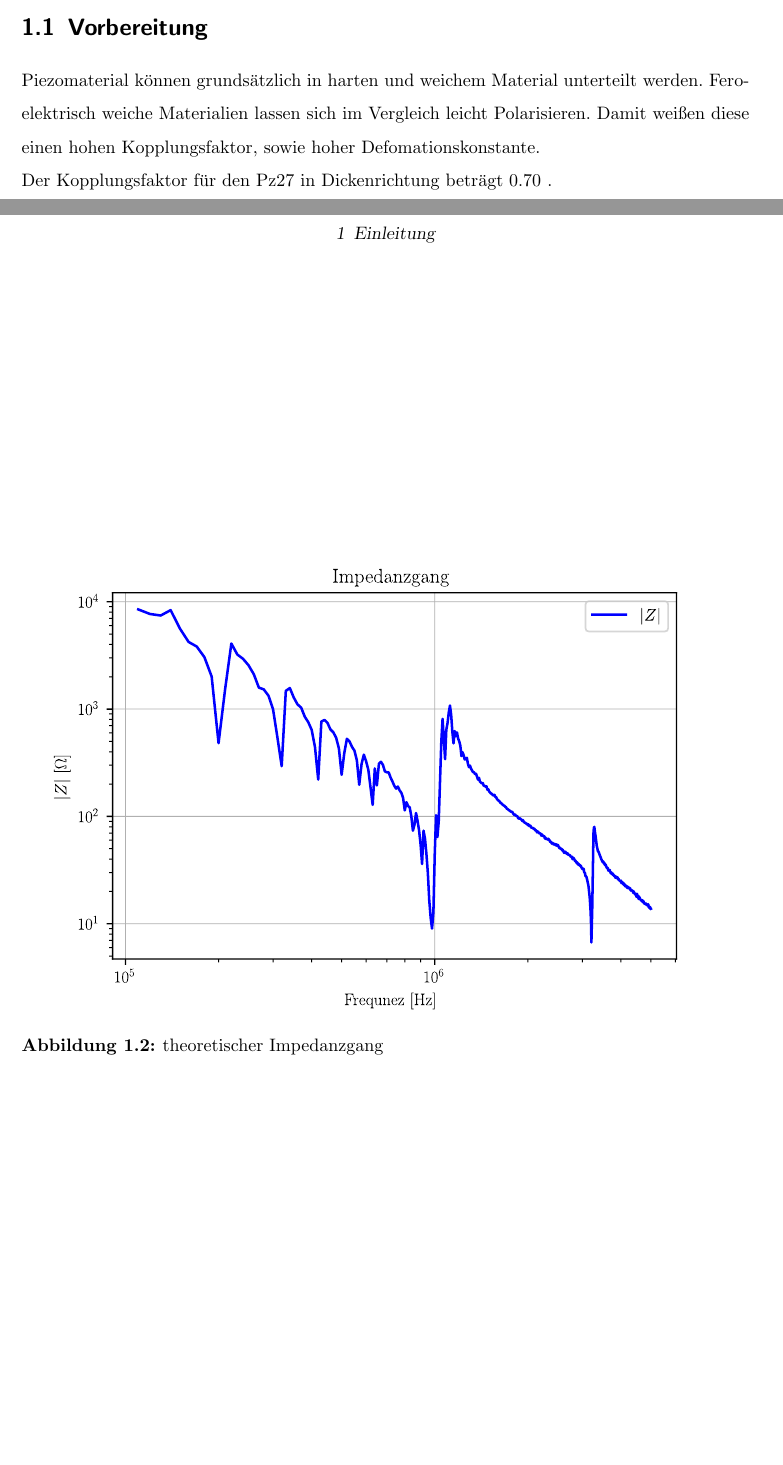
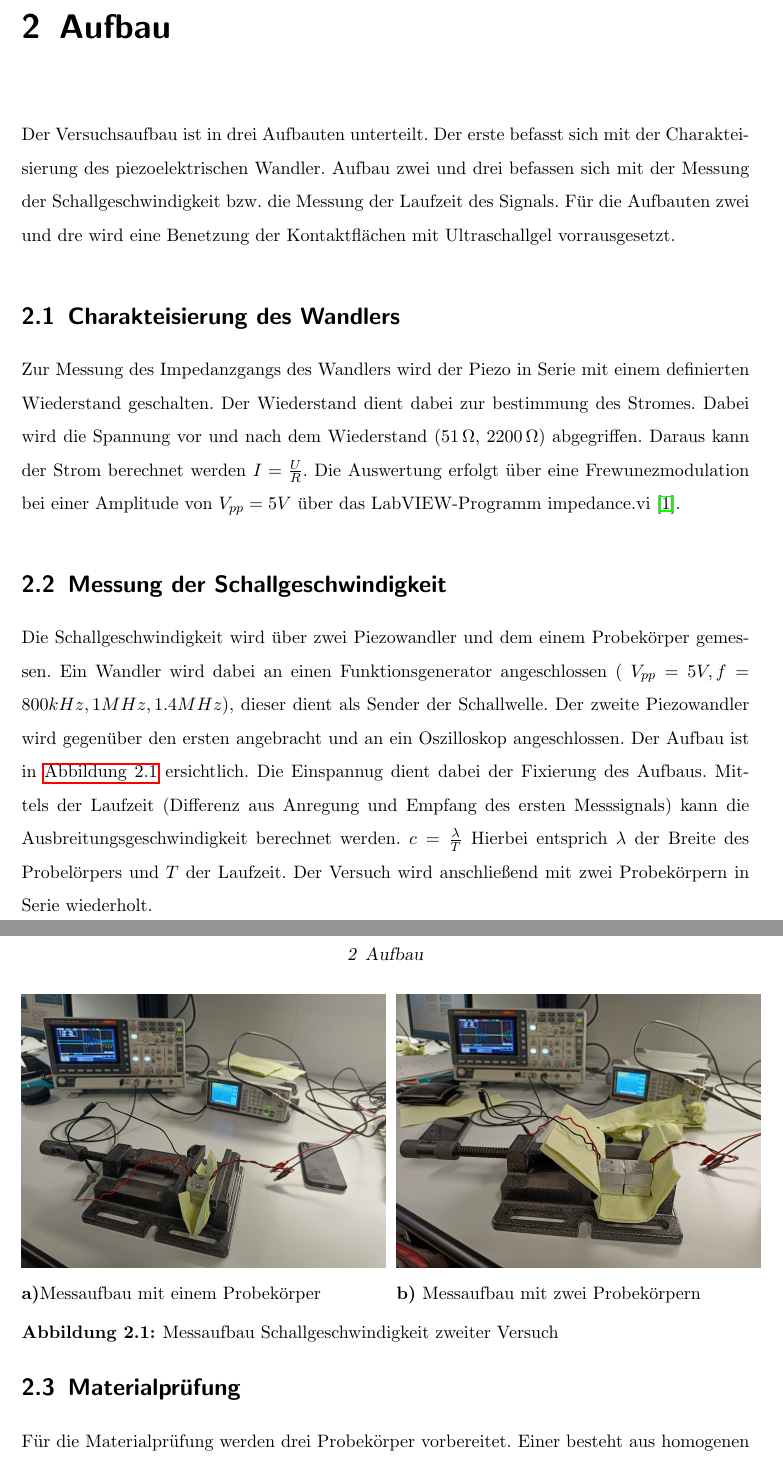
Before and after one commit to StefanKauf/ProMess, a LaTeX book (main.tex, which reads 1_Grundlagen.tex, 2_Aufbau.tex): two parts of pages 5 and 6 of 7 before the commit and two parts of pages 6 and 7 of 11 after it, joined at a grey line, cut at the place of the change, the shorter picture padded with empty space. Compiled offline with pdfLaTeX.

Commit message:
add Aufbau

```diff
--- a/1_Grundlagen.tex
+++ b/1_Grundlagen.tex
@@ -10,19 +10,3 @@
     \includegraphics[width=1 \textwidth]{image/Piezo_Skizze.png}
     \caption{Piezoelektrische Scheibe mit Ersatzschaltbild  \cite{laborpraktikum2022} }
 \end{figure}
-
-\section{Vorbereitung}
-
-Piezomaterial können grundsätzlich in harten und weichem Material unterteilt werden.
-Feroelektrisch weiche Materialien lassen sich im Vergleich leicht Polarisieren. Damit weißen diese einen hohen Kopplungsfaktor, sowie hoher Defomationskonstante. \\
-Der Kopplungsfaktor für den Pz27 in Dickenrichtung beträgt 0.70 . \\
-
-
-
-
-
-\begin{figure}
-    \centering
-    \includesvg[width=1 \textwidth]{Berechnungen/Impedanzgang}
-    \caption{theoretischer Impedanzgang}
-\end{figure}
--- a/2_Aufbau.tex
+++ b/2_Aufbau.tex
@@ -1,5 +1,49 @@
-\chapter{Einleitung} \label{Einleitung}
+\chapter{Aufbau} \label{Aufbau}
 
 %Kurze Erläuterung der Aufgabenstellung und der Messmethode, d.h. stichwortartige
 %Zusammenstellung von wesentlichen Definitionen, Formeln, etc. (keine Herleitungen,
 %keine seitenlange Darstellung von Lehrbuchwissen!).
+
+Der Versuchsaufbau ist in drei Aufbauten unterteilt. Der erste befasst sich mit der Charakteisierung des piezoelektrischen Wandler. Aufbau zwei und drei befassen sich
+mit der Messung der Schallgeschwindigkeit bzw. die Messung der Laufzeit des Signals. Für die Aufbauten zwei und dre wird eine Benetzung der Kontaktflächen mit Ultraschallgel vorrausgesetzt.
+
+\section{Charakteisierung des Wandlers}
+
+Zur Messung des Impedanzgangs des Wandlers wird der Piezo in Serie mit einem definierten Wiederstand geschalten.
+Der Wiederstand dient dabei zur bestimmung des Stromes. Dabei wird die Spannung vor und nach dem Wiederstand (\SI{51}{\Omega}, \SI{2200}{\Omega}) abgegriffen. Daraus kann der Strom berechnet werden \( I = \frac{U}{R} \).
+Die Auswertung erfolgt über eine Frewunezmodulation bei einer Amplitude von \(V_{pp} = 5 V \) über das LabVIEW-Programm impedance.vi \cite{laborpraktikum2022}.
+
+%********************************************************
+% Hier kommt noch ein Schaltplan rein
+%********************************************************
+
+
+\section{Messung der Schallgeschwindigkeit} \label{Aufbau_Schall}
+Die Schallgeschwindigkeit wird über zwei Piezowandler und dem einem Probekörper gemessen. Ein Wandler wird dabei an einen Funktionsgenerator angeschlossen ( \( V_{pp} =5 V , f = 800 kHz , 1 MHz, 1.4 MHz \)), dieser dient als Sender der Schallwelle.
+Der zweite Piezowandler wird gegenüber den ersten angebracht und an ein Oszilloskop angeschlossen. Der Aufbau ist in \autoref{img:Schall} ersichtlich. Die Einspannug dient dabei der Fixierung des Aufbaus.
+Mittels der Laufzeit (Differenz aus Anregung und Empfang des ersten Messsignals) kann die Ausbreitungsgeschwindigkeit berechnet werden. \(c=\frac{\lambda}{T}\) Hierbei entsprich \(\lambda\) der Breite des Probelörpers und \(T\) der Laufzeit.
+Der Versuch wird anschließend mit zwei Probekörpern in Serie wiederholt.
+
+
+\begin{figure}[h]
+    \begin{minipage}[b]{.50\linewidth} % [b] => Ausrichtung an \caption
+       \includegraphics[width=\linewidth]{image/charakterisierung.jpg}
+       \caption*{\textbf{a)}Messaufbau mit einem Probekörper}
+    \end{minipage}
+    \hspace{.01\linewidth}% Abstand zwischen Bilder
+    \begin{minipage}[b]{.5\linewidth} % [b] => Ausrichtung an \caption
+       \includegraphics[width=\linewidth]{image/laufzeitmessung.jpg}
+       \caption*{\textbf{b)} Messaufbau mit zwei Probekörpern}
+    \end{minipage}
+    \caption{Messaufbau Schallgeschwindigkeit zweiter Versuch}
+    \label{img:Schall}
+ \end{figure}
+
+
+
+
+
+\section{Materialprüfung}
+
+Für die Materialprüfung werden drei Probekörper vorbereitet. Einer besteht aus homogenen Material, einer beiinhaltet kleine Lufteinschlüsse und ein weiterer große Lufteinschlüsse.
+Der Aufbau wird wie in \autoref{Aufbau_Schall} beschrieben durchgeführt. Der einzige unterschied ist, das die Probekörper paralell zur Schnnittfläche untersucht werden.
```
Also changed, not shown: main.tex (+4 -4 lines), image/charakterisierung.jpg (added), image/laufzeitmessung.jpg (added), svg-inkscape/Impedanzgang_svg-tex.pdf (deleted), svg-inkscape/Impedanzgang_svg-tex.pdf_tex (deleted), 11 other files.
